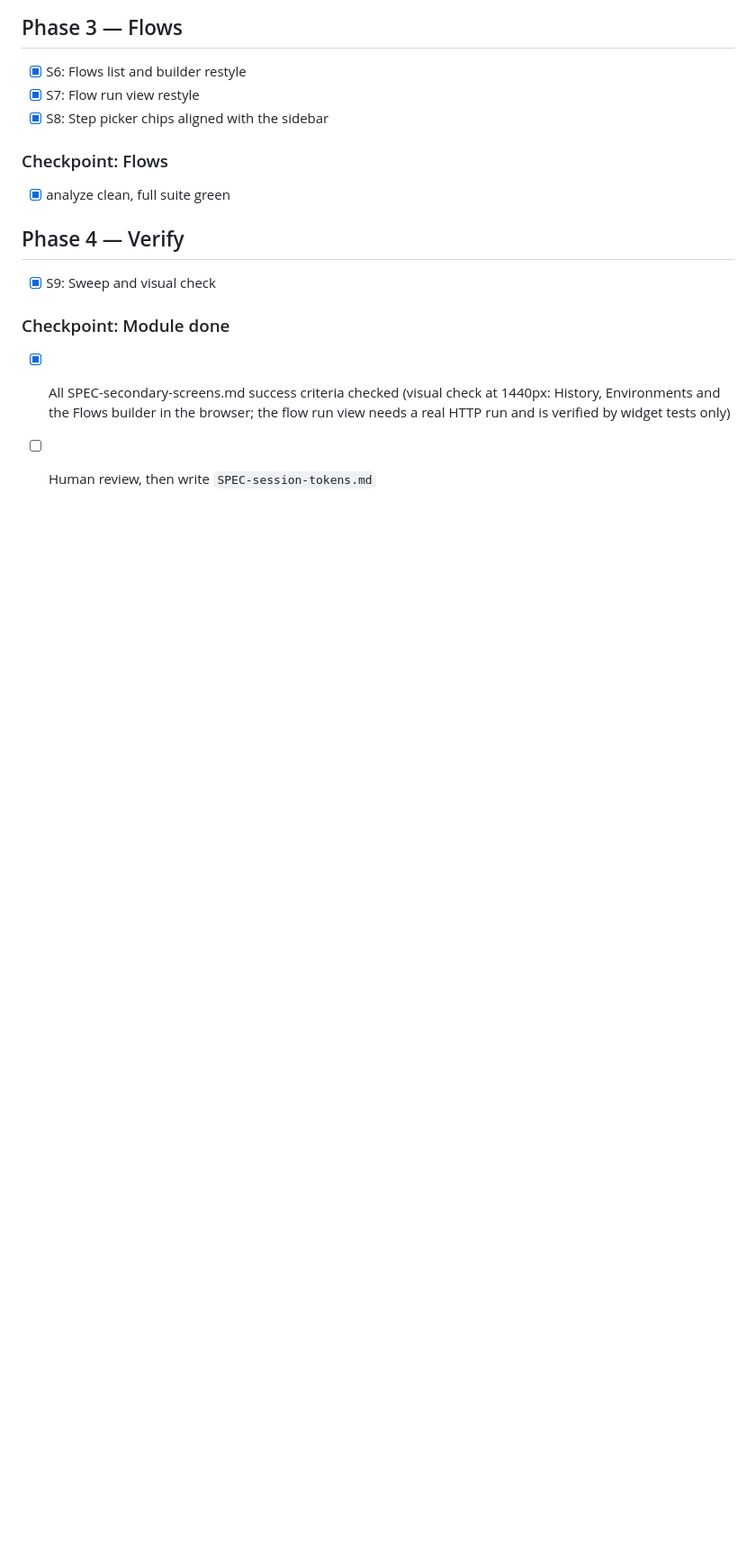
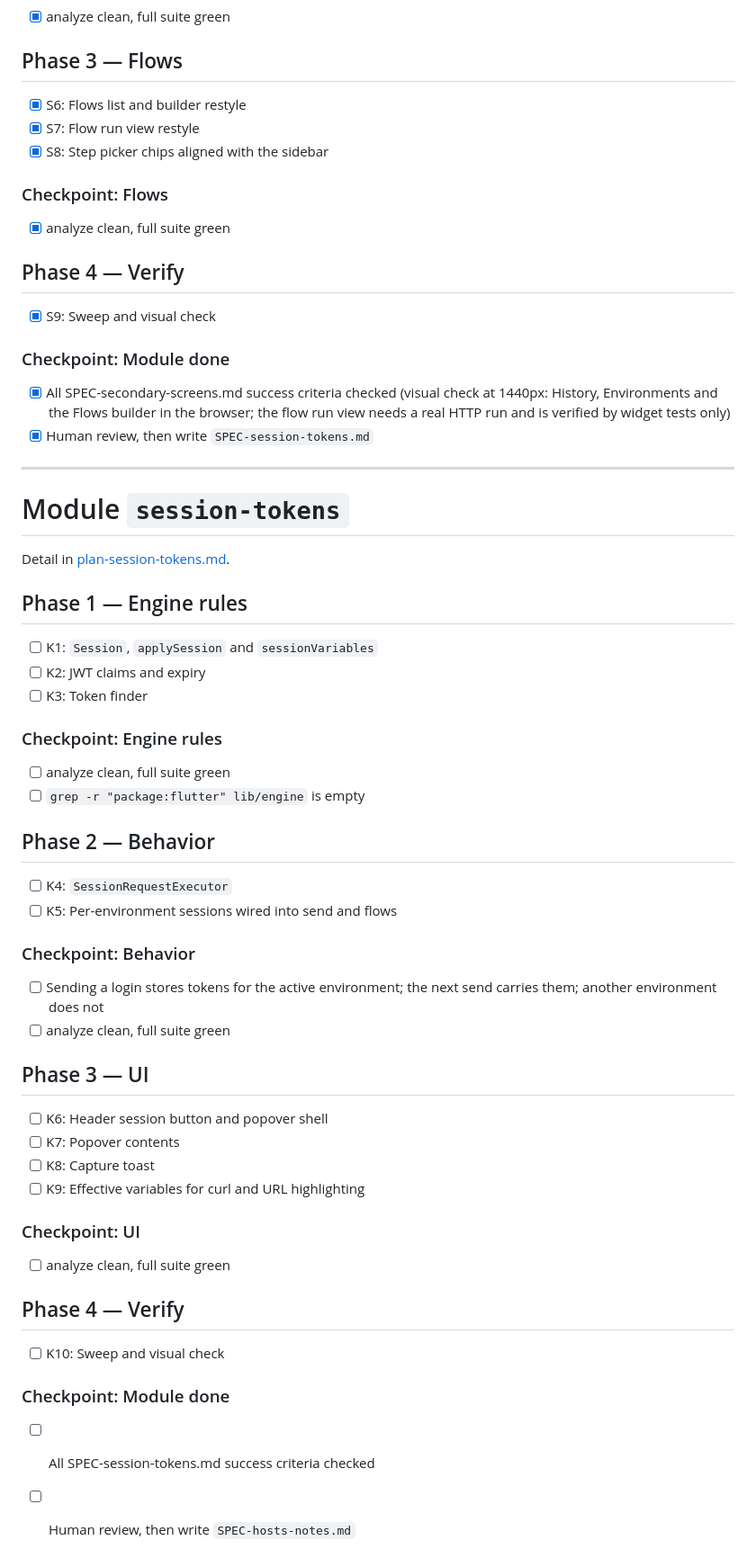
Before and after one commit to wdavid73/api_flow_studio, a Markdown page: tasks/ui-redesign/todo.md, the part around the change. Shown at 90% size. Rendered like a GitHub page; blank space fills up the shorter version.

Commit message:
Add session-tokens plan
Co-Authored-By: Claude Sonnet 5.5 <noreply@anthropic.com>

```diff
--- a/tasks/ui-redesign/todo.md
+++ b/tasks/ui-redesign/todo.md
@@ -133,4 +133,43 @@ Detail in [plan-secondary-screens.md](plan-secondary-screens.md).
 
 ### Checkpoint: Module done
 - [x] All SPEC-secondary-screens.md success criteria checked (visual check at 1440px: History, Environments and the Flows builder in the browser; the flow run view needs a real HTTP run and is verified by widget tests only)
-- [ ] Human review, then write `SPEC-session-tokens.md`
+- [x] Human review, then write `SPEC-session-tokens.md`
+
+---
+
+# Module `session-tokens`
+
+Detail in [plan-session-tokens.md](plan-session-tokens.md).
+
+## Phase 1 — Engine rules
+- [ ] K1: `Session`, `applySession` and `sessionVariables`
+- [ ] K2: JWT claims and expiry
+- [ ] K3: Token finder
+
+### Checkpoint: Engine rules
+- [ ] analyze clean, full suite green
+- [ ] `grep -r "package:flutter" lib/engine` is empty
+
+## Phase 2 — Behavior
+- [ ] K4: `SessionRequestExecutor`
+- [ ] K5: Per-environment sessions wired into send and flows
+
+### Checkpoint: Behavior
+- [ ] Sending a login stores tokens for the active environment; the next send carries them; another environment does not
+- [ ] analyze clean, full suite green
+
+## Phase 3 — UI
+- [ ] K6: Header session button and popover shell
+- [ ] K7: Popover contents
+- [ ] K8: Capture toast
+- [ ] K9: Effective variables for curl and URL highlighting
+
+### Checkpoint: UI
+- [ ] analyze clean, full suite green
+
+## Phase 4 — Verify
+- [ ] K10: Sweep and visual check
+
+### Checkpoint: Module done
+- [ ] All SPEC-session-tokens.md success criteria checked
+- [ ] Human review, then write `SPEC-hosts-notes.md`
```
Also changed, not shown: SPEC-ui-redesign.md (+1 -1 lines), tasks/ui-redesign/plan-session-tokens.md (added, +361 -0 lines).
